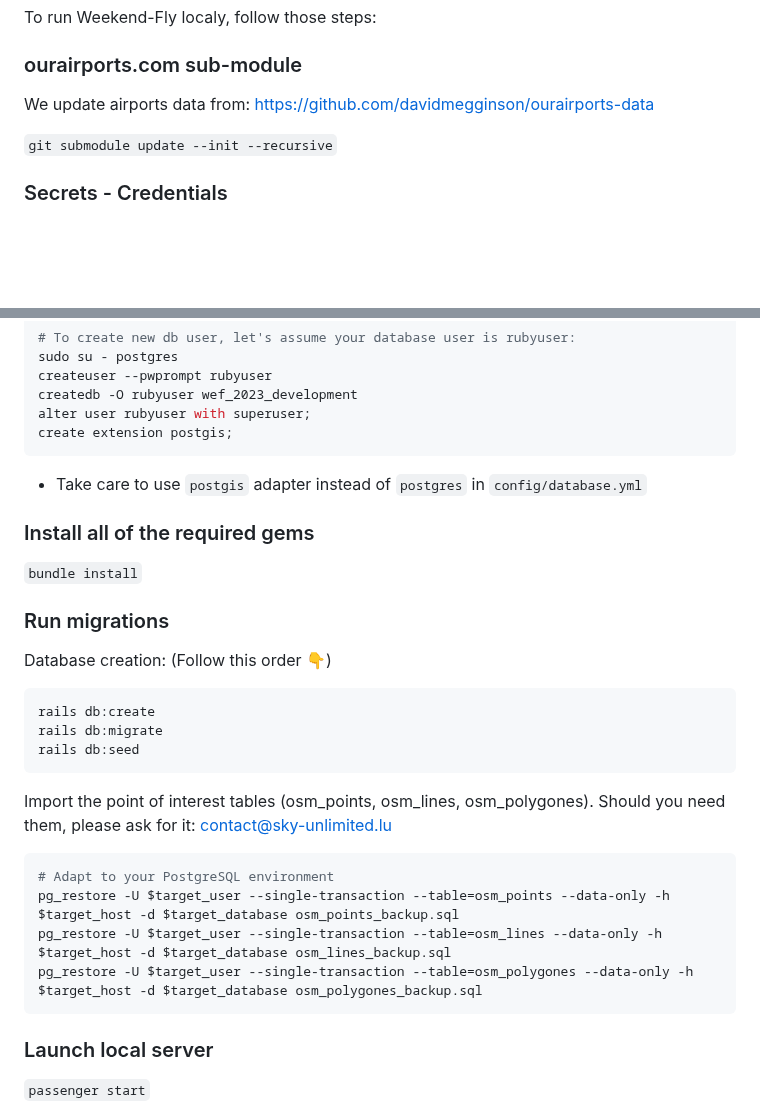
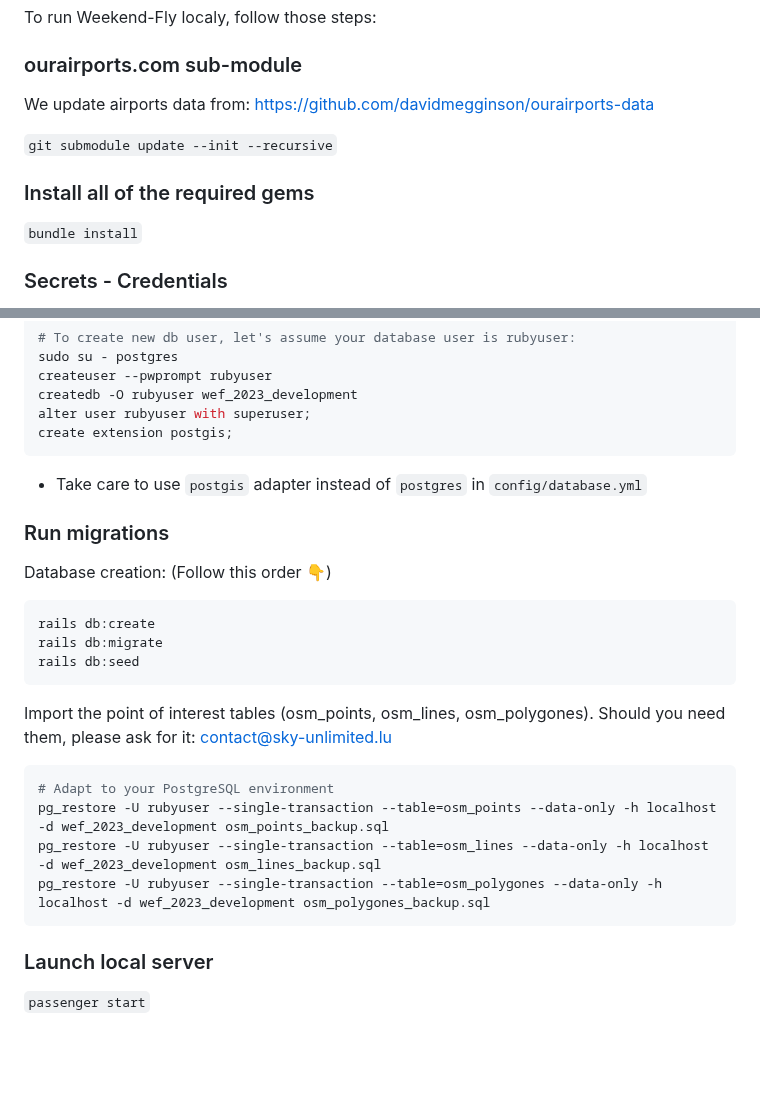
Before and after one commit to sky-unlimited/wef_2023, a Markdown page: README.md, 2 parts joined by grey strips. Drawn GitHub-style; blank space fills up the shorter version.

`````diff
--- a/README.md
+++ b/README.md
@@ -44,6 +44,9 @@ We update airports data from: [https://github.com/davidmegginson/ourairports-dat
 
 `git submodule update --init --recursive`
 
+### Install all of the required gems
+`bundle install`
+
 ### Secrets - Credentials
 Store following secrets in `config/credentials.yml.enc` by using: `EDITOR=vim rails credentials:edit`
 ````bash
@@ -74,9 +77,6 @@ create extension postgis;
 ````
 - Take care to use `postgis` adapter instead of `postgres` in `config/database.yml`
 
-### Install all of the required gems
-`bundle install`
-
 ### Run migrations
 
 Database creation: (Follow this order 👇)
@@ -88,9 +88,9 @@ rails db:seed
 Import the point of interest tables (osm_points, osm_lines, osm_polygones). Should you need them, please ask for it: contact@sky-unlimited.lu
 ````bash
 # Adapt to your PostgreSQL environment
-pg_restore -U $target_user --single-transaction --table=osm_points --data-only -h $target_host -d $target_database osm_points_backup.sql
-pg_restore -U $target_user --single-transaction --table=osm_lines --data-only -h $target_host -d $target_database osm_lines_backup.sql
-pg_restore -U $target_user --single-transaction --table=osm_polygones --data-only -h $target_host -d $target_database osm_polygones_backup.sql
+pg_restore -U rubyuser --single-transaction --table=osm_points --data-only -h localhost -d wef_2023_development osm_points_backup.sql
+pg_restore -U rubyuser --single-transaction --table=osm_lines --data-only -h localhost -d wef_2023_development osm_lines_backup.sql
+pg_restore -U rubyuser --single-transaction --table=osm_polygones --data-only -h localhost -d wef_2023_development osm_polygones_backup.sql
 ````
 
 ### Launch local server
`````
